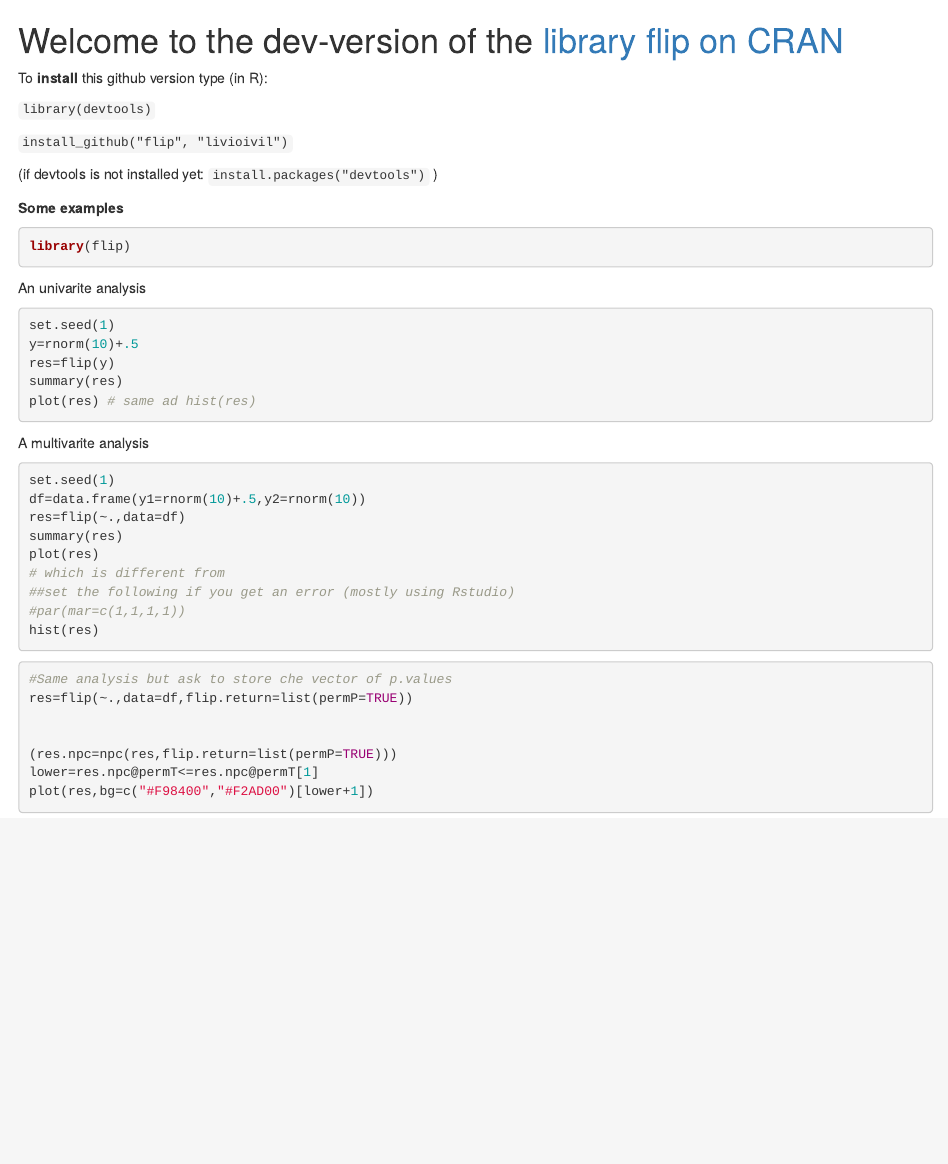
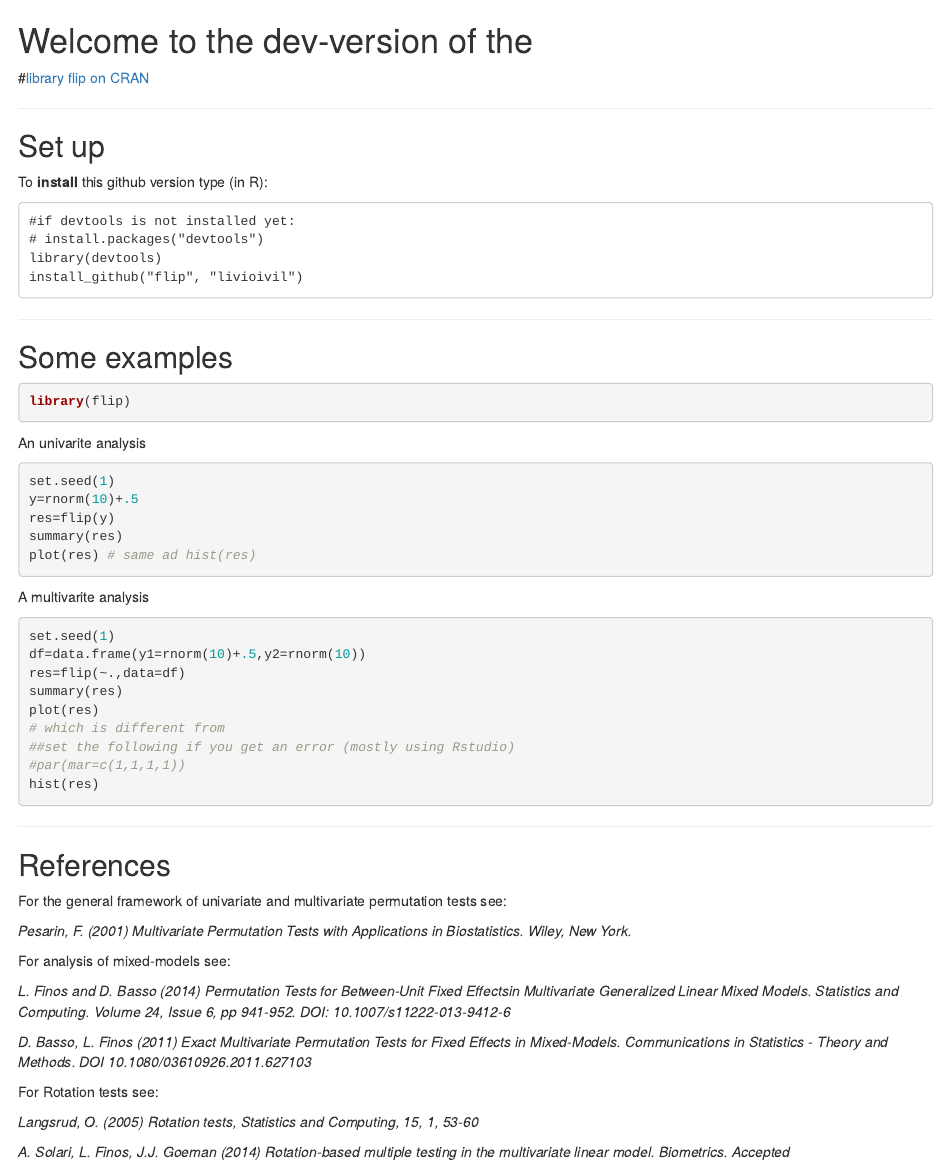
Before and after one commit to livioivil/flip, an R Markdown document (README.Rmd): the page in a window 1100 px wide, from its top. Rendered offline with R 4.5, knitr and Pandoc, with nearby package versions; the code chunks are not run, so their results and figures are left out.

Commit message:
ultima sistemazione README.Rmd e references in help

````diff
--- a/README.Rmd
+++ b/README.Rmd
@@ -1,18 +1,24 @@
 
-# Welcome to the dev-version of the [library flip on CRAN](http://cran.r-project.org/web/packages/flip/index.html)
+# Welcome to the dev-version of the
+
+#[library flip on CRAN](http://cran.r-project.org/web/packages/flip/index.html)
 
 
+* * *
+
+## Set up
 
 To **install** this github version type (in R):
 
-`library(devtools)`
-
-`install_github("flip", "livioivil")`
-
-(if devtools is not installed yet: `install.packages("devtools")` )
+    #if devtools is not installed yet:
+    # install.packages("devtools")
+    library(devtools)
+    install_github("flip", "livioivil")
 
 
-**Some examples**
+* * *
+
+## Some examples
 
 ```{r, message=FALSE}
 library(flip)
@@ -39,13 +45,24 @@ plot(res)
 hist(res)
 ```
 
+* * *
 
-```{r}
-#Same analysis but ask to store che vector of p.values
-res=flip(~.,data=df,flip.return=list(permP=TRUE))
+## References
+
+For the general framework of univariate and multivariate permutation tests see:
+
+*Pesarin, F. (2001) Multivariate Permutation Tests with Applications in Biostatistics. Wiley, New York.*
 
 
-(res.npc=npc(res,flip.return=list(permP=TRUE)))
-lower=res.npc@permT<=res.npc@permT[1]
-plot(res,bg=c("#F98400","#F2AD00")[lower+1])
-```
+For analysis of mixed-models see:
+
+*L. Finos and D. Basso (2014) Permutation Tests for Between-Unit Fixed Effectsin Multivariate Generalized Linear Mixed Models. Statistics and Computing. Volume 24, Issue 6, pp 941-952. DOI: 10.1007/s11222-013-9412-6*
+
+*D. Basso, L. Finos (2011) Exact Multivariate Permutation Tests for Fixed Effects in Mixed-Models. Communications in Statistics - Theory and Methods. DOI 10.1080/03610926.2011.627103*
+
+
+For Rotation tests see:
+
+*Langsrud, O. (2005) Rotation tests, Statistics and Computing, 15, 1, 53-60*
+
+*A. Solari, L. Finos, J.J. Goeman (2014) Rotation-based multiple testing in the multivariate linear model. Biometrics. Accepted*
````
Also changed, not shown: README.html, 2 other files.
